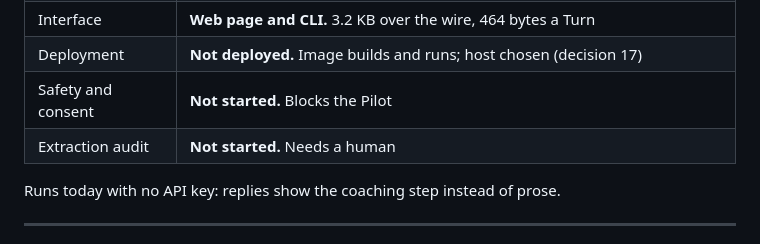
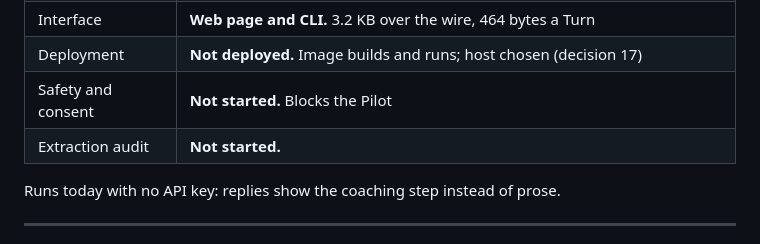
Before and after one commit to Angel-builds/edubot-africa, a Markdown page: docs/PRD.md, the part around the change. GitHub-like rendering.

```diff
--- a/docs/PRD.md
+++ b/docs/PRD.md
@@ -78,7 +78,7 @@ Honest about what a 15-student Pilot can and cannot show.
 | Interface | **Web page and CLI.** 3.2 KB over the wire, 464 bytes a Turn |
 | Deployment | **Not deployed.** Image builds and runs; host chosen (decision 17) |
 | Safety and consent | **Not started.** Blocks the Pilot |
-| Extraction audit | **Not started.** Needs a human |
+| Extraction audit | **Not started.**  |
 
 Runs today with no API key: replies show the coaching step instead of prose.
 
```
